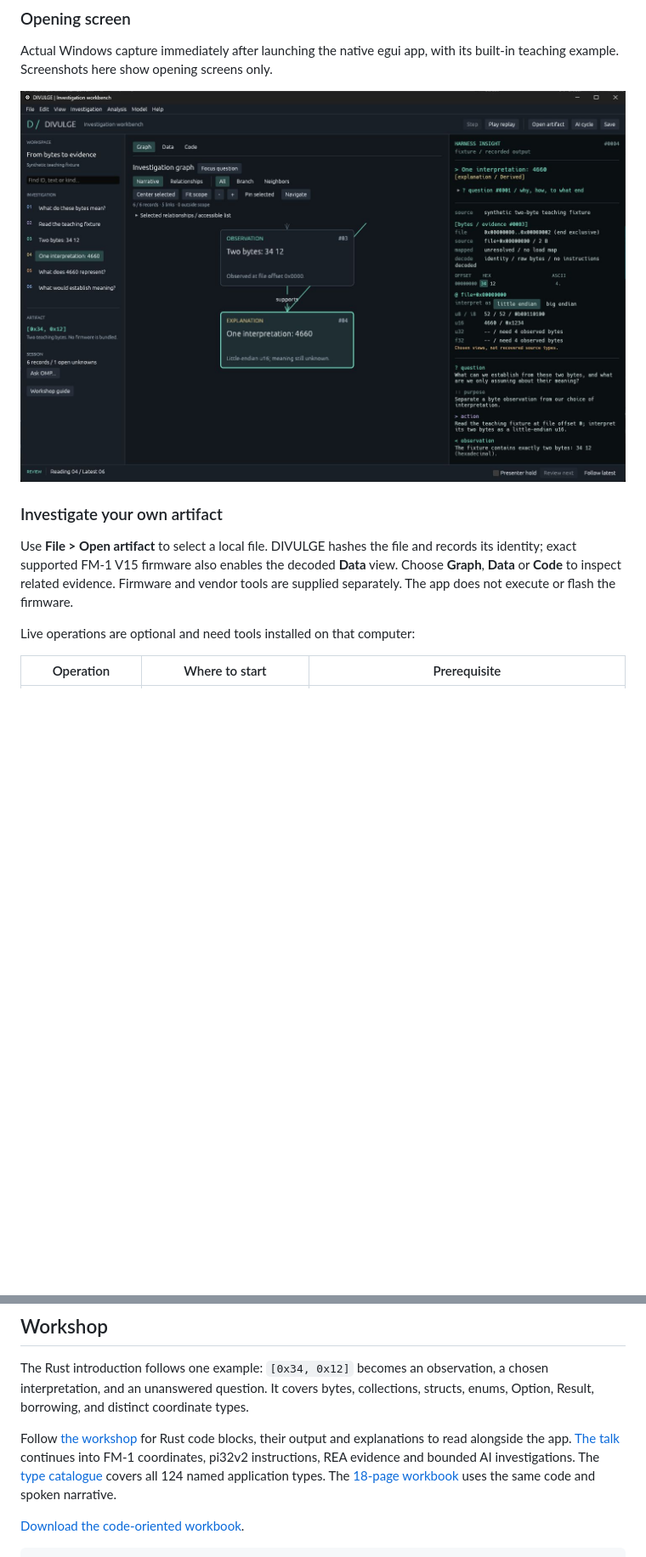
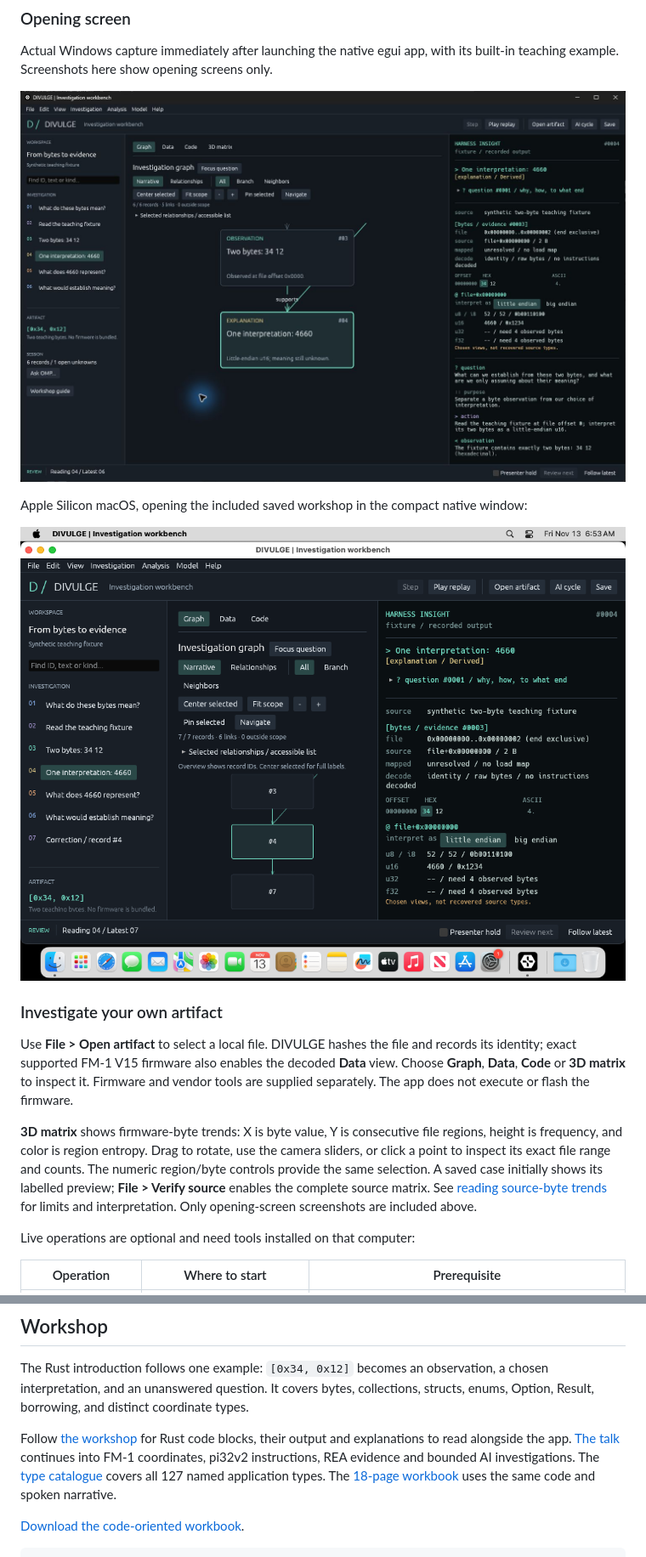
Before and after one commit to superposition/DIVULGE, a Markdown page: README.md, 2 parts joined by grey strips. Shown at 85% size. Drawn GitHub-style; pictures changed too: docs/images/first-screen-macos.png (added), docs/images/first-screen-windows.jpg; blank space fills up the shorter version.

Commit message:
Add a native 3D source-byte matrix with exact range and entropy inspection

```diff
--- a/README.md
+++ b/README.md
@@ -40,9 +40,15 @@ Actual Windows capture immediately after launching the native egui app, with its
 
 ![DIVULGE opening screen on Windows: investigation tree, evidence graph and Harness Insight](docs/images/first-screen-windows.jpg)
 
+Apple Silicon macOS, opening the included saved workshop in the compact native window:
+
+![DIVULGE opening screen on Apple Silicon macOS with the saved synthetic workshop](docs/images/first-screen-macos.png)
+
 ### Investigate your own artifact
 
-Use **File > Open artifact** to select a local file. DIVULGE hashes the file and records its identity; exact supported FM-1 V15 firmware also enables the decoded **Data** view. Choose **Graph**, **Data** or **Code** to inspect related evidence. Firmware and vendor tools are supplied separately. The app does not execute or flash the firmware.
+Use **File > Open artifact** to select a local file. DIVULGE hashes the file and records its identity; exact supported FM-1 V15 firmware also enables the decoded **Data** view. Choose **Graph**, **Data**, **Code** or **3D matrix** to inspect it. Firmware and vendor tools are supplied separately. The app does not execute or flash the firmware.
+
+**3D matrix** shows firmware-byte trends: X is byte value, Y is consecutive file regions, height is frequency, and color is region entropy. Drag to rotate, use the camera sliders, or click a point to inspect its exact file range and counts. The numeric region/byte controls provide the same selection. A saved case initially shows its labelled preview; **File > Verify source** enables the complete source matrix. See [reading source-byte trends](docs/source-matrix.md) for limits and interpretation. Only opening-screen screenshots are included above.
 
 Live operations are optional and need tools installed on that computer:
 
@@ -153,7 +160,7 @@ cargo run --locked -- --session investigation.divulge.json --artifact /path/to/F
 
 The Rust introduction follows one example: `[0x34, 0x12]` becomes an observation, a chosen interpretation, and an unanswered question. It covers bytes, collections, structs, enums, Option, Result, borrowing, and distinct coordinate types.
 
-Follow [the workshop](docs/workshop.md) for Rust code blocks, their output and explanations to read alongside the app. [The talk](docs/talk.md) continues into FM-1 coordinates, pi32v2 instructions, REA evidence and bounded AI investigations. The [type catalogue](docs/type-catalogue.md) covers all 124 named application types. The [18-page workbook](docs/workbook-build.md) uses the same code and spoken narrative.
+Follow [the workshop](docs/workshop.md) for Rust code blocks, their output and explanations to read alongside the app. [The talk](docs/talk.md) continues into FM-1 coordinates, pi32v2 instructions, REA evidence and bounded AI investigations. The [type catalogue](docs/type-catalogue.md) covers all 127 named application types. The [18-page workbook](docs/workbook-build.md) uses the same code and spoken narrative.
 
 [Download the code-oriented workbook](https://github.com/superposition/DIVULGE/releases/download/v0.1.0/DIVULGE-workshop-code.pdf).
 
```
Also changed, not shown: other parts of README.md (+1 -0 lines), docs/source-matrix.md (added, +28 -0 lines), docs/type-catalogue.md (+15 -2 lines), 8 other files.
